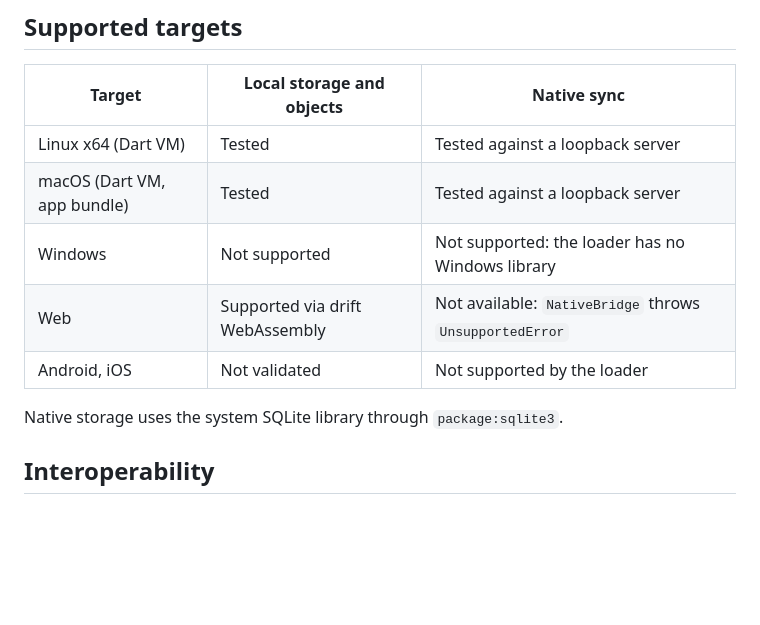
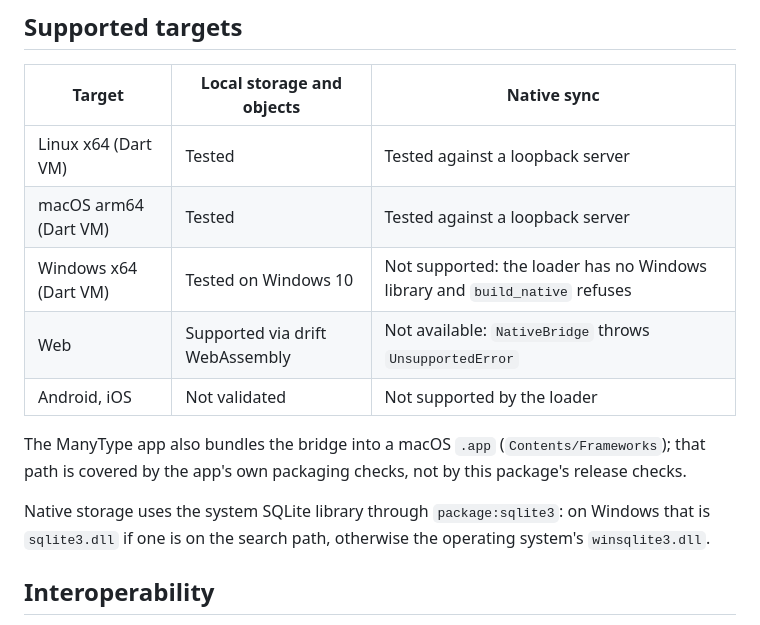
Before and after one commit to ManyMath/ManyType, a Markdown page: packages/anytype/README.md, the part around the change. GitHub-like rendering; blank space fills up the shorter version.

Commit message:
docs(sdk): state the platforms the release checks covered
macOS arm64 passed the full archive gate including the loopback sync.
Windows 10 passed the offline consumer path through the OS SQLite, and
build_native refuses there. The app-bundle path is not part of these
checks.

```diff
--- a/packages/anytype/README.md
+++ b/packages/anytype/README.md
@@ -153,12 +153,18 @@ output.
 | Target | Local storage and objects | Native sync |
 | --- | --- | --- |
 | Linux x64 (Dart VM) | Tested | Tested against a loopback server |
-| macOS (Dart VM, app bundle) | Tested | Tested against a loopback server |
-| Windows | Not supported | Not supported: the loader has no Windows library |
+| macOS arm64 (Dart VM) | Tested | Tested against a loopback server |
+| Windows x64 (Dart VM) | Tested on Windows 10 | Not supported: the loader has no Windows library and `build_native` refuses |
 | Web | Supported via drift WebAssembly | Not available: `NativeBridge` throws `UnsupportedError` |
 | Android, iOS | Not validated | Not supported by the loader |
 
-Native storage uses the system SQLite library through `package:sqlite3`.
+The ManyType app also bundles the bridge into a macOS `.app`
+(`Contents/Frameworks`); that path is covered by the app's own packaging
+checks, not by this package's release checks.
+
+Native storage uses the system SQLite library through `package:sqlite3`: on
+Windows that is `sqlite3.dll` if one is on the search path, otherwise the
+operating system's `winsqlite3.dll`.
 
 ## Interoperability
 
```
